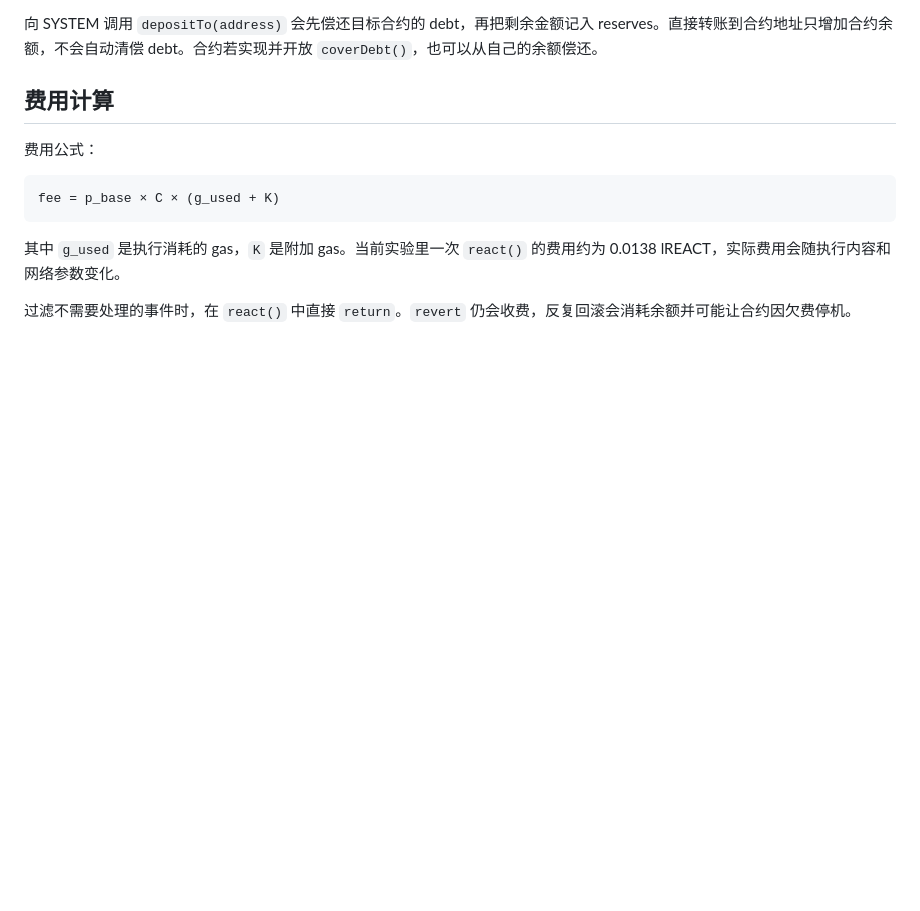
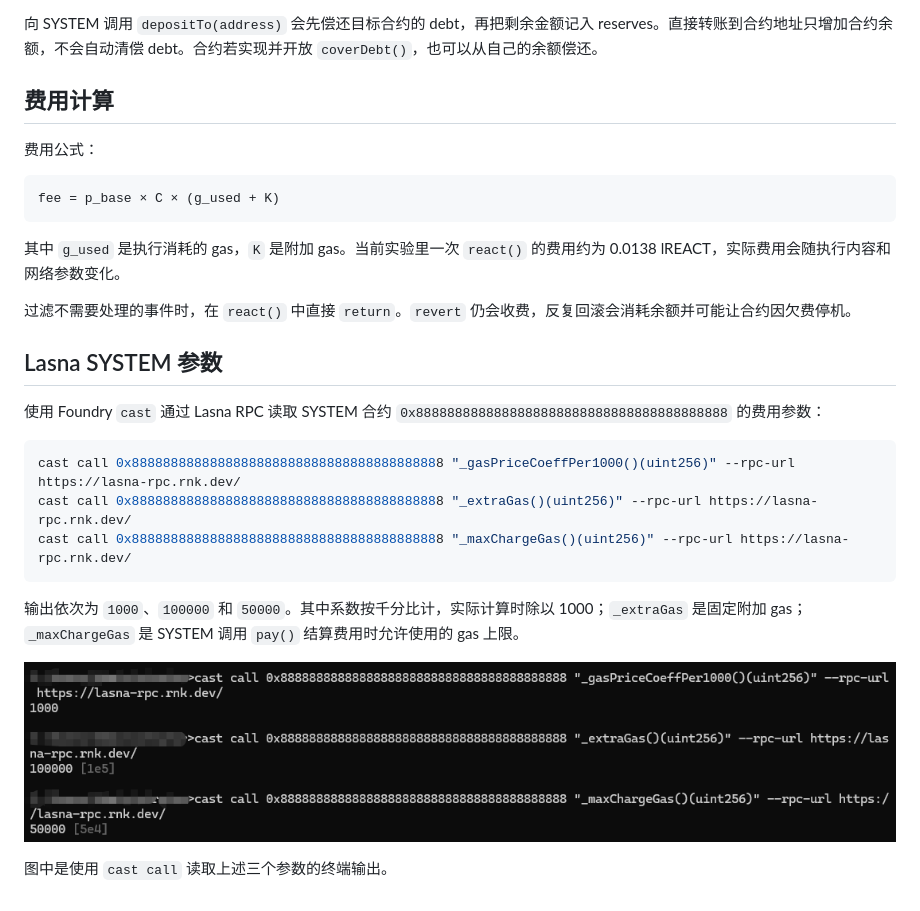
Before and after one commit to daidaidawang/reactive-camp-2026, a Markdown page: notes/2026-11-17.md, the part around the change. Drawn GitHub-style; pictures changed too: notes/assets/lasna-system-parameters.png (added); blank space fills up the shorter version.

Commit message:
docs: add Lasna system parameter output

````diff
--- a/notes/2026-11-17.md
+++ b/notes/2026-11-17.md
@@ -22,3 +22,19 @@ fee = p_base × C × (g_used + K)
 其中 `g_used` 是执行消耗的 gas，`K` 是附加 gas。当前实验里一次 `react()` 的费用约为 0.0138 lREACT，实际费用会随执行内容和网络参数变化。
 
 过滤不需要处理的事件时，在 `react()` 中直接 `return`。`revert` 仍会收费，反复回滚会消耗余额并可能让合约因欠费停机。
+
+## Lasna SYSTEM 参数
+
+使用 Foundry `cast` 通过 Lasna RPC 读取 SYSTEM 合约 `0x8888888888888888888888888888888888888888` 的费用参数：
+
+```powershell
+cast call 0x8888888888888888888888888888888888888888 "_gasPriceCoeffPer1000()(uint256)" --rpc-url https://lasna-rpc.rnk.dev/
+cast call 0x8888888888888888888888888888888888888888 "_extraGas()(uint256)" --rpc-url https://lasna-rpc.rnk.dev/
+cast call 0x8888888888888888888888888888888888888888 "_maxChargeGas()(uint256)" --rpc-url https://lasna-rpc.rnk.dev/
+```
+
+输出依次为 `1000`、`100000` 和 `50000`。其中系数按千分比计，实际计算时除以 1000；`_extraGas` 是固定附加 gas；`_maxChargeGas` 是 SYSTEM 调用 `pay()` 结算费用时允许使用的 gas 上限。
+
+![cast 读取 Lasna SYSTEM 的三个费用参数](assets/lasna-system-parameters.png)
+
+图中是使用 `cast call` 读取上述三个参数的终端输出。
````
